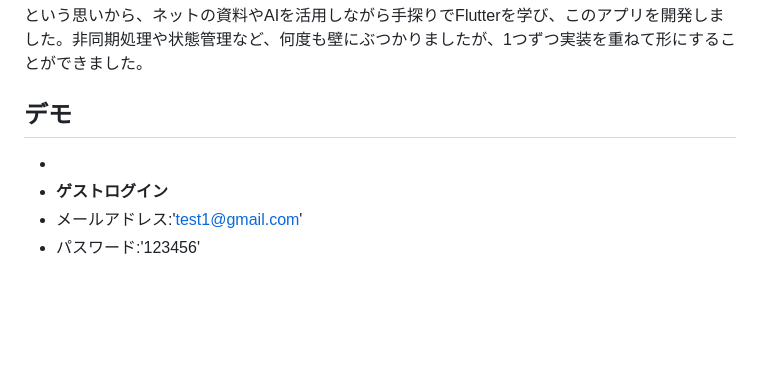
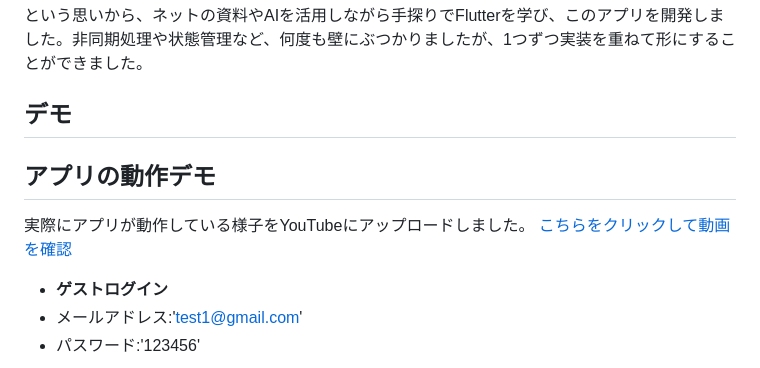
Before and after one commit to sowl0807-sketch/band_room, a Markdown page: README.md, the part around the change. Drawn GitHub-style; blank space fills up the shorter version.

Commit message:
動画をアップロード

```diff
--- a/README.md
+++ b/README.md
@@ -14,7 +14,9 @@
 という思いから、ネットの資料やAIを活用しながら手探りでFlutterを学び、このアプリを開発しました。非同期処理や状態管理など、何度も壁にぶつかりましたが、1つずつ実装を重ねて形にすることができました。
 
 ## デモ
-*
+## アプリの動作デモ
+実際にアプリが動作している様子をYouTubeにアップロードしました。
+[こちらをクリックして動画を確認](https://youtu.be/QBjpYtNyztI)
 * **ゲストログイン**
 * メールアドレス:'test1@gmail.com'
 * パスワード:'123456'
```
